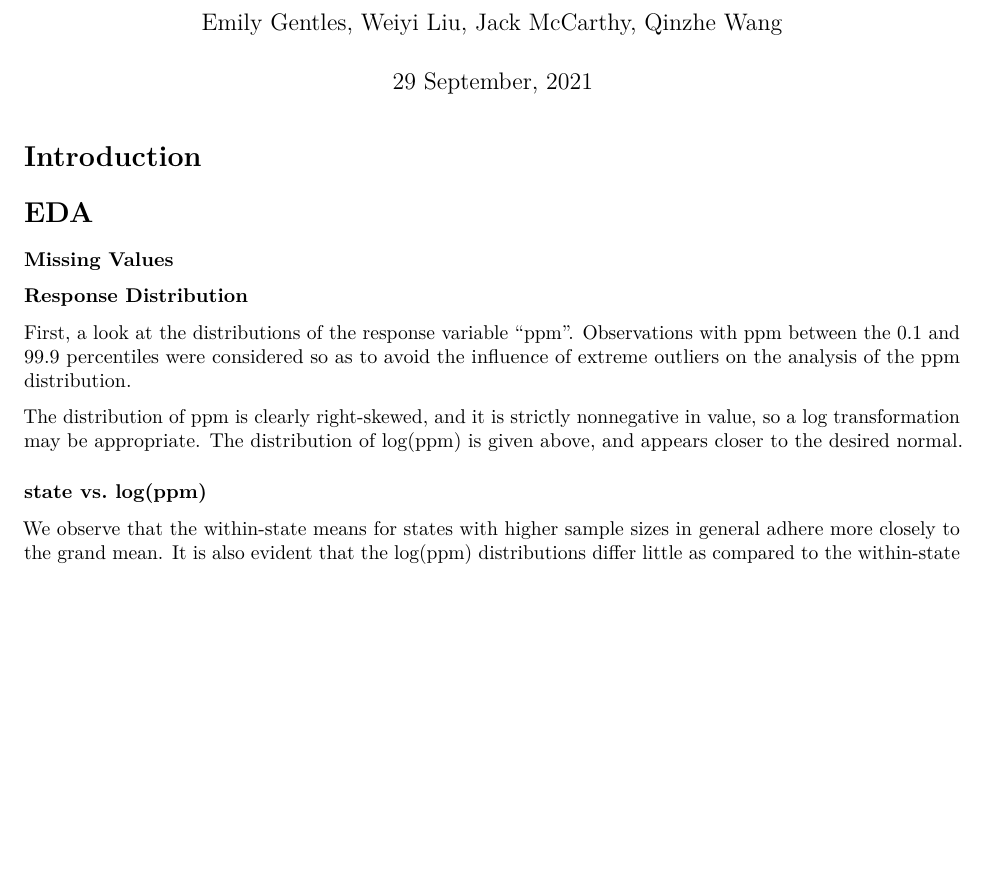
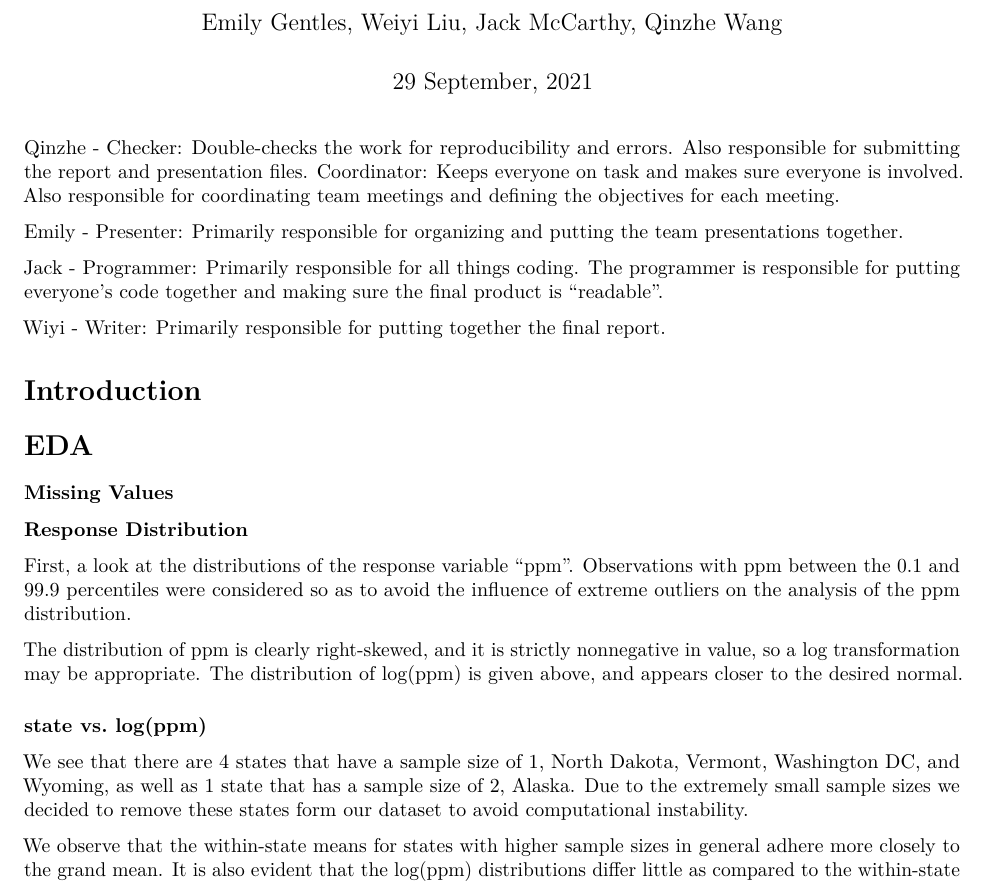
Before and after one commit to jwmccarthy11/STA610-CS1, an R Markdown document (cs1_1.Rmd): part of page 1 of 2, cut so that both start at the same text, the shorter picture padded with empty space. Rendered offline with R 4.5, knitr and Pandoc, then LaTeX, with nearby package versions; the code chunks are not run, so their results and figures are left out.

Commit message:
Addded team member roles, explination for states with small sample size

````diff
--- a/cs1_1.Rmd
+++ b/cs1_1.Rmd
@@ -33,6 +33,15 @@ library(olsrr)
 ```{r}
 load('streetrx.RData')
 ```
+
+Qinzhe - Checker: Double-checks the work for reproducibility and errors. Also responsible for submitting the report and presentation files.
+         Coordinator: Keeps everyone on task and makes sure everyone is involved. Also responsible for coordinating team meetings and defining the objectives for each meeting.
+
+Emily - Presenter: Primarily responsible for organizing and putting the team presentations together.
+
+Jack - Programmer: Primarily responsible for all things coding. The programmer is responsible for putting everyone’s code together and making sure the final product is “readable”.
+
+Wiyi - Writer: Primarily responsible for putting together the final report.
 
 # Introduction
 
@@ -118,6 +127,7 @@ log(ppm) is given above, and appears closer to the desired normal.
 
 ### state vs. log(ppm)
 
+We see that there are 4 states that have a sample size of 1, North Dakota, Vermont, Washington DC, and Wyoming, as well as 1 state that has a sample size of 2, Alaska. Due to the extremely small sample sizes we decided to remove these states form our dataset to avoid computational instability.
 
 ```{r}
 state_size <- morph_data %>%
````
